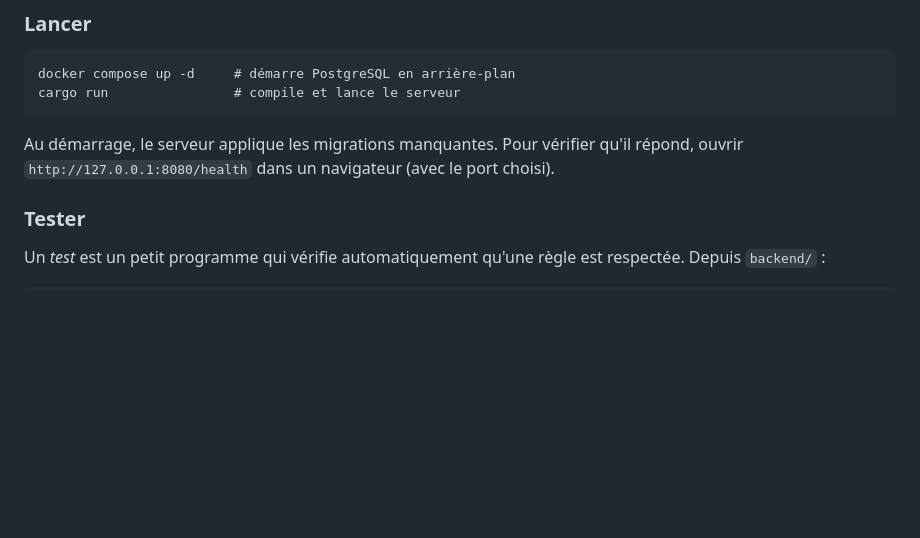
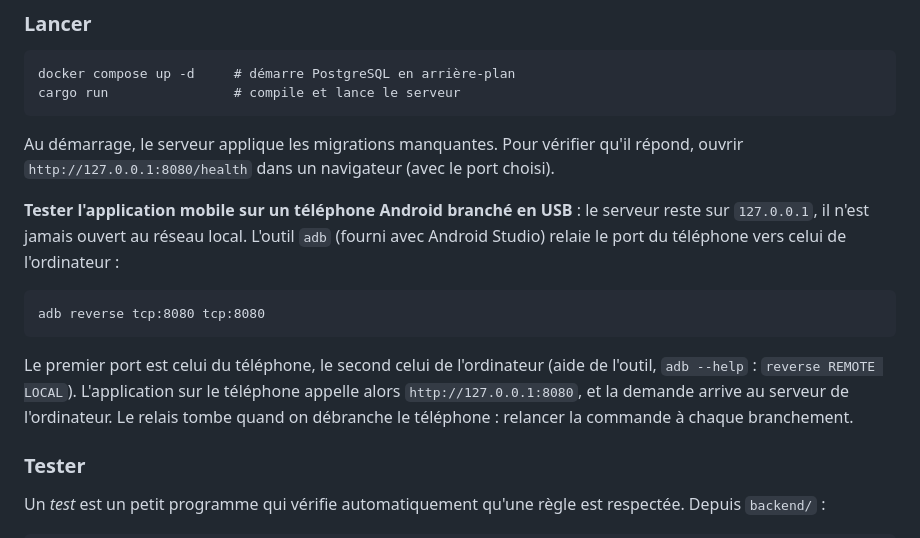
Before and after one commit to KABORE-c-elie/LaafiCare, a Markdown page: README.md, the part around the change. Drawn GitHub-style; blank space fills up the shorter version.

````diff
--- a/README.md
+++ b/README.md
@@ -165,6 +165,14 @@ cargo run                # compile et lance le serveur
 
 Au démarrage, le serveur applique les migrations manquantes. Pour vérifier qu'il répond, ouvrir `http://127.0.0.1:8080/health` dans un navigateur (avec le port choisi).
 
+**Tester l'application mobile sur un téléphone Android branché en USB** : le serveur reste sur `127.0.0.1`, il n'est jamais ouvert au réseau local. L'outil `adb` (fourni avec Android Studio) relaie le port du téléphone vers celui de l'ordinateur :
+
+```
+adb reverse tcp:8080 tcp:8080
+```
+
+Le premier port est celui du téléphone, le second celui de l'ordinateur (aide de l'outil, `adb --help` : `reverse REMOTE LOCAL`). L'application sur le téléphone appelle alors `http://127.0.0.1:8080`, et la demande arrive au serveur de l'ordinateur. Le relais tombe quand on débranche le téléphone : relancer la commande à chaque branchement.
+
 ### Tester
 
 Un *test* est un petit programme qui vérifie automatiquement qu'une règle est respectée. Depuis `backend/` :
````
Also changed, not shown: docs/api.md (+38 -3 lines), docs/securite.md (+6 -2 lines).
